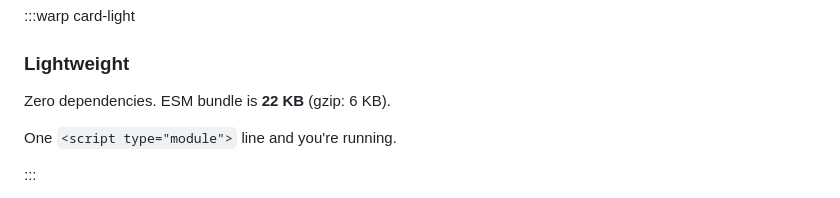
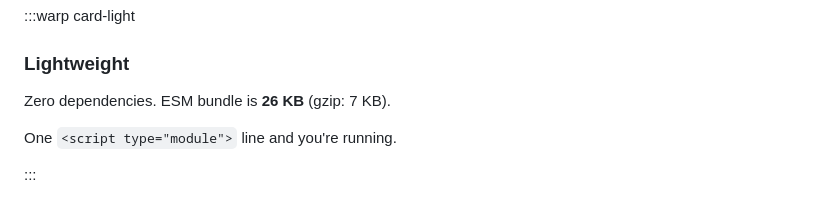
Before and after one commit to Hacknock/lobsterjs, a Markdown page: docs/content.md, the part around the change. Drawn GitHub-style.

```diff
--- a/docs/content.md
+++ b/docs/content.md
@@ -58,7 +58,7 @@ Put warp references into a silent table (`~ |`) and you get a full column layout
 
 ### Lightweight
 
-Zero dependencies. ESM bundle is **22 KB** (gzip: 6 KB).
+Zero dependencies. ESM bundle is **26 KB** (gzip: 7 KB).
 
 One `<script type="module">` line and you're running.
 
```
Also changed, not shown: docs/content-ja.md (+1 -1 lines).
